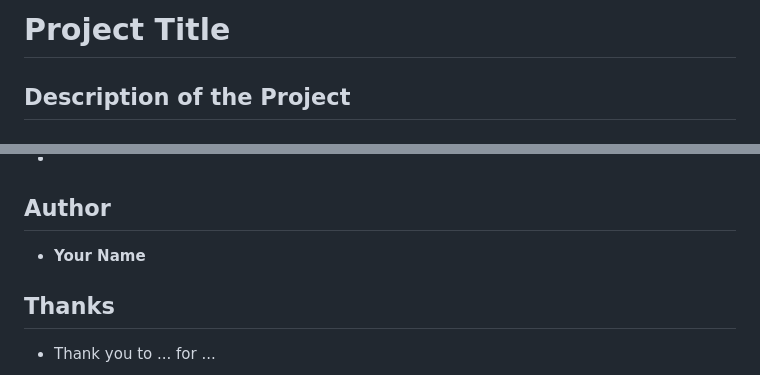
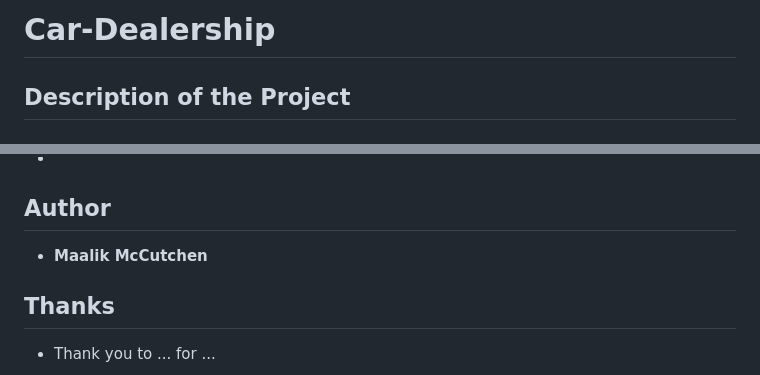
Before and after one commit to Maalik-McCutchen/car-dealership, a Markdown page: README.md, 2 parts joined by grey strips. Rendered like a GitHub page.

```diff
--- a/README.md
+++ b/README.md
@@ -1,4 +1,4 @@
-# Project Title
+# Car-Dealership
 
 <!-- HOW TO USE THIS TEMPLATE
      Save it as README.md at the root of your project, next to pom.xml. Replace every comment like this one
@@ -123,7 +127,7 @@
 
 <!-- Your name and, if you like, your GitHub profile link. For a team workshop, one line per person with what each one built. -->
 
-- **Your Name**
+- **Maalik McCutchen**
 
 ## Thanks
 
```
Also changed, not shown: other parts of README.md (+6 -2 lines), images/add-vehicle-csv.png (added), images/add-vehicle.png (added), images/class-diagram.png (added), images/main-menu.png (added), images/remove-vehicle-csv.png (added), images/remove-vehicle.png (added).
